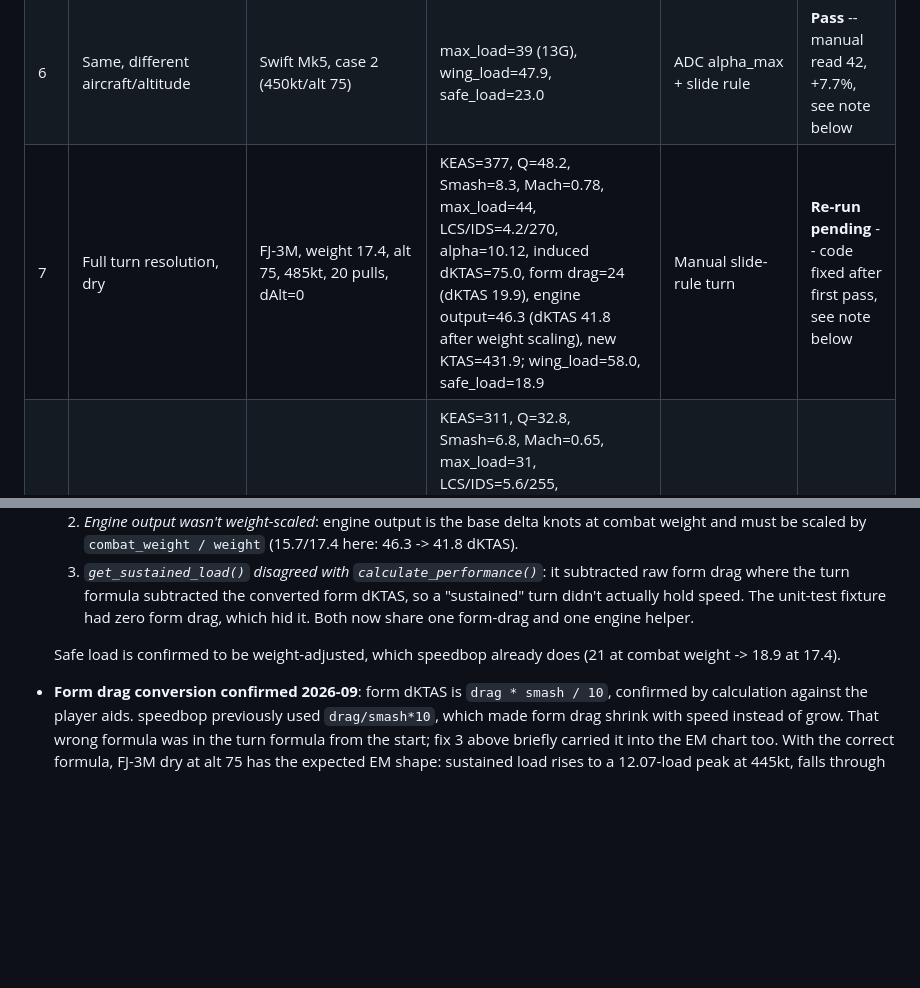
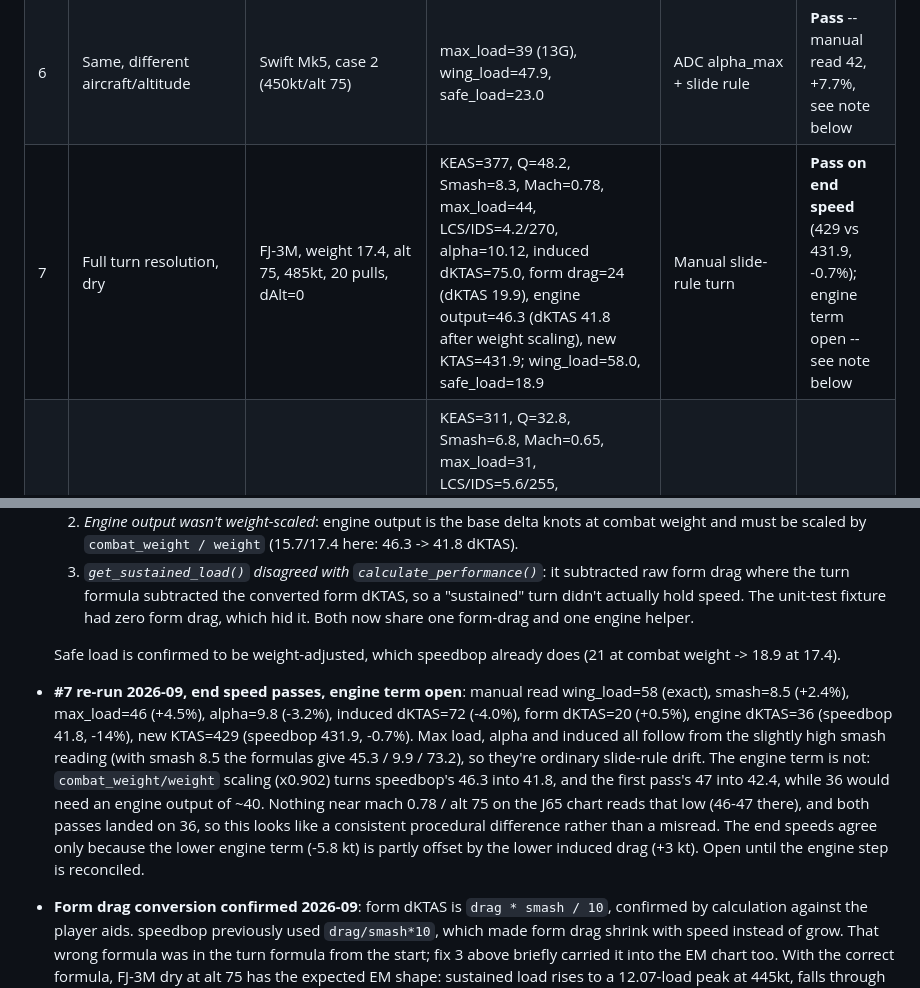
Before and after one commit to broecker/speedbop, a Markdown page: TEST_PLAN.md, 2 parts joined by grey strips. Drawn GitHub-style; blank space fills up the shorter version.

Commit message:
Record scenario 7 re-run: end speed passes, engine term open
Every term except engine is within slide-rule drift of speedbop, and the
end speed agrees to 0.7%. The manual engine dKTAS (36) doesn't follow
from the combat_weight/weight scaling applied to the chart reading
(~42), so it stays open until that step is reconciled.

Co-Authored-By: Claude Opus 5.5 <noreply@anthropic.com>
Claude-Session: https://claude.ai/code/session_01XuaEp3ZiUU4NofLQy2e47e

```diff
--- a/TEST_PLAN.md
+++ b/TEST_PLAN.md
@@ -42,7 +42,7 @@ don't apply there.
 | 4 | Engine output isobar interpolation | Swift Mk5 @ mach 0.7, alt 75 | dry=40.9, AB=60.1 (wing_load/safe_load n/a -- no weight in this scenario) | ADC engine chart | **Pass** |
 | 5 | Structural/lift-limited max load | FJ-3M, case 1 (400kt/alt 0) | max_load=49 (16.3G), wing_load=52.3, safe_load=21.0 | ADC alpha_max + slide rule | **Pass** -- manual read 52, +6.1%, see note below |
 | 6 | Same, different aircraft/altitude | Swift Mk5, case 2 (450kt/alt 75) | max_load=39 (13G), wing_load=47.9, safe_load=23.0 | ADC alpha_max + slide rule | **Pass** -- manual read 42, +7.7%, see note below |
-| 7 | Full turn resolution, dry | FJ-3M, weight 17.4, alt 75, 485kt, 20 pulls, dAlt=0 | KEAS=377, Q=48.2, Smash=8.3, Mach=0.78, max_load=44, LCS/IDS=4.2/270, alpha=10.12, induced dKTAS=75.0, form drag=24 (dKTAS 19.9), engine output=46.3 (dKTAS 41.8 after weight scaling), new KTAS=431.9; wing_load=58.0, safe_load=18.9 | Manual slide-rule turn | **Re-run pending** -- code fixed after first pass, see note below |
+| 7 | Full turn resolution, dry | FJ-3M, weight 17.4, alt 75, 485kt, 20 pulls, dAlt=0 | KEAS=377, Q=48.2, Smash=8.3, Mach=0.78, max_load=44, LCS/IDS=4.2/270, alpha=10.12, induced dKTAS=75.0, form drag=24 (dKTAS 19.9), engine output=46.3 (dKTAS 41.8 after weight scaling), new KTAS=431.9; wing_load=58.0, safe_load=18.9 | Manual slide-rule turn | **Pass on end speed** (429 vs 431.9, -0.7%); engine term open -- see note below |
 | 8 | Full turn resolution, AB | Swift Mk5, weight 15.8, alt 75, 400kt, 15 pulls, dAlt=0, AB on | KEAS=311, Q=32.8, Smash=6.8, Mach=0.65, max_load=31, LCS/IDS=5.6/255, alpha=12.35, induced dKTAS=72.7, form drag=25 (dKTAS 17.0), engine output=61.2 (dKTAS 61.2, at combat weight), new KTAS=371.5; wing_load=47.9, safe_load=23.0 | Manual slide-rule turn, AB engine table | Not yet run |
 | 9 | Near-stall regime: lift collapses faster than energy margin | FJ-3M dry, weight 17.4, alt 75, 65kt | max_load=0, sustained_load=2.81, wing_load=58.0, safe_load=18.9 | Slide rule (confirm no G available near stall regardless of thrust) | Not yet run |
 | 10 | Sustained load, rising side | FJ-3M dry, weight 17.4, alt 75, 250kt | sustained_load=8.23, wing_load=58.0, safe_load=18.9 | Pull 8 loads for one turn, expect approximately 250kt after (speedbop: 252.4) | Not yet run |
@@ -108,6 +108,21 @@ don't apply there.
 
   Safe load is confirmed to be weight-adjusted, which speedbop already
   does (21 at combat weight -> 18.9 at 17.4).
+- **#7 re-run 2026-09, end speed passes, engine term open**: manual read
+  wing_load=58 (exact), smash=8.5 (+2.4%), max_load=46 (+4.5%),
+  alpha=9.8 (-3.2%), induced dKTAS=72 (-4.0%), form dKTAS=20 (+0.5%),
+  engine dKTAS=36 (speedbop 41.8, -14%), new KTAS=429 (speedbop 431.9,
+  -0.7%). Max load, alpha and induced all follow from the slightly high
+  smash reading (with smash 8.5 the formulas give 45.3 / 9.9 / 73.2), so
+  they're ordinary slide-rule drift. The engine term is not:
+  `combat_weight/weight` scaling (x0.902) turns speedbop's 46.3 into 41.8,
+  and the first pass's 47 into 42.4, while 36 would need an engine output
+  of ~40. Nothing near mach 0.78 / alt 75 on the J65 chart reads that low
+  (46-47 there), and both passes landed on 36, so this looks like a
+  consistent procedural difference rather than a misread. The end speeds
+  agree only because the lower engine term (-5.8 kt) is partly offset by
+  the lower induced drag (+3 kt). Open until the engine step is
+  reconciled.
 - **Form drag conversion confirmed 2026-09**: form dKTAS is
   `drag * smash / 10`, confirmed by calculation against the player aids.
   speedbop previously used `drag/smash*10`, which made form drag shrink
```
